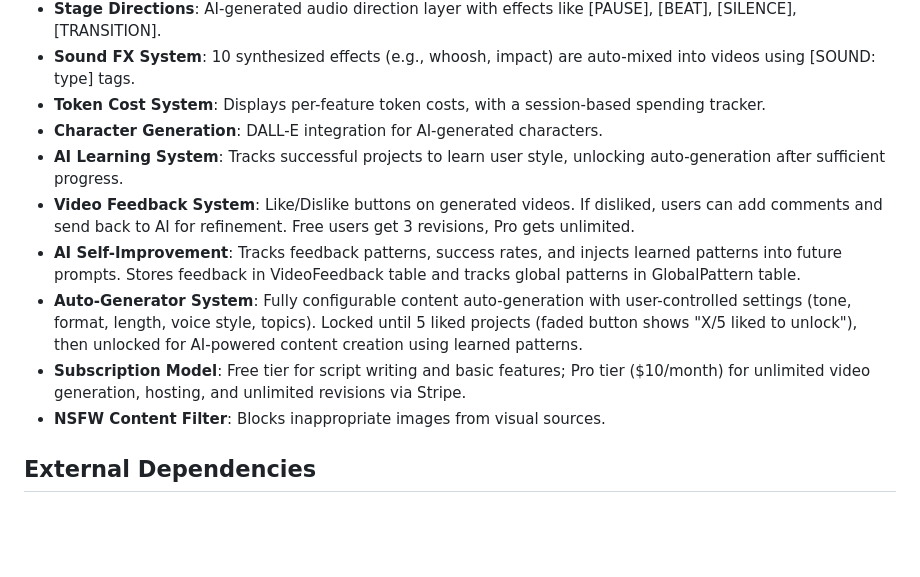
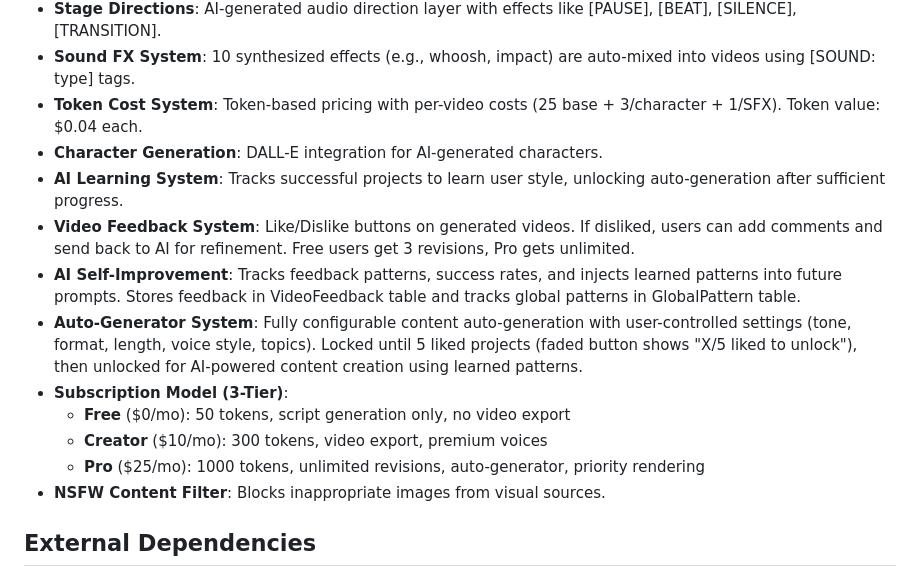
Before and after one commit to MAGS809/FRAMD, a Markdown page: replit.md, the part around the change. GitHub-like rendering; blank space fills up the shorter version.

Commit message:
Update project documentation to reflect new pricing tiers and token costs
Update replit.md to detail the three-tier subscription model (Free, Creator, Pro) with associated token allowances and features, and specify token costs for video generation.

Replit-Commit-Author: Agent
Replit-Commit-Session-Id: 179b51e1-1da8-4169-8be1-71442a42dda8
Replit-Commit-Checkpoint-Type: full_checkpoint
Replit-Commit-Event-Id: 28159939-8bf4-4423-86c2-22811574784d
Replit-Commit-Screenshot-Url: https://storage.googleapis.com/screenshot-production-us-central1/e030c587-7324-439a-bccf-4e43779c2edb/179b51e1-1da8-4169-8be1-71442a42dda8/F9U0LFo
Replit-Helium-Checkpoint-Created: true

```diff
--- a/replit.md
+++ b/replit.md
@@ -96,13 +96,16 @@ If slipping into generic unity language or equal-blame framing, stop and rewrite
 - **Scene Composer**: Enables background picking and character layering with Pillow-based background removal.
 - **Stage Directions**: AI-generated audio direction layer with effects like [PAUSE], [BEAT], [SILENCE], [TRANSITION].
 - **Sound FX System**: 10 synthesized effects (e.g., whoosh, impact) are auto-mixed into videos using [SOUND: type] tags.
-- **Token Cost System**: Displays per-feature token costs, with a session-based spending tracker.
+- **Token Cost System**: Token-based pricing with per-video costs (25 base + 3/character + 1/SFX). Token value: $0.04 each.
 - **Character Generation**: DALL-E integration for AI-generated characters.
 - **AI Learning System**: Tracks successful projects to learn user style, unlocking auto-generation after sufficient progress.
 - **Video Feedback System**: Like/Dislike buttons on generated videos. If disliked, users can add comments and send back to AI for refinement. Free users get 3 revisions, Pro gets unlimited.
 - **AI Self-Improvement**: Tracks feedback patterns, success rates, and injects learned patterns into future prompts. Stores feedback in VideoFeedback table and tracks global patterns in GlobalPattern table.
 - **Auto-Generator System**: Fully configurable content auto-generation with user-controlled settings (tone, format, length, voice style, topics). Locked until 5 liked projects (faded button shows "X/5 liked to unlock"), then unlocked for AI-powered content creation using learned patterns.
-- **Subscription Model**: Free tier for script writing and basic features; Pro tier ($10/month) for unlimited video generation, hosting, and unlimited revisions via Stripe.
+- **Subscription Model (3-Tier)**:
+  - **Free** ($0/mo): 50 tokens, script generation only, no video export
+  - **Creator** ($10/mo): 300 tokens, video export, premium voices
+  - **Pro** ($25/mo): 1000 tokens, unlimited revisions, auto-generator, priority rendering
 - **NSFW Content Filter**: Blocks inappropriate images from visual sources.
 
 ## External Dependencies
```
